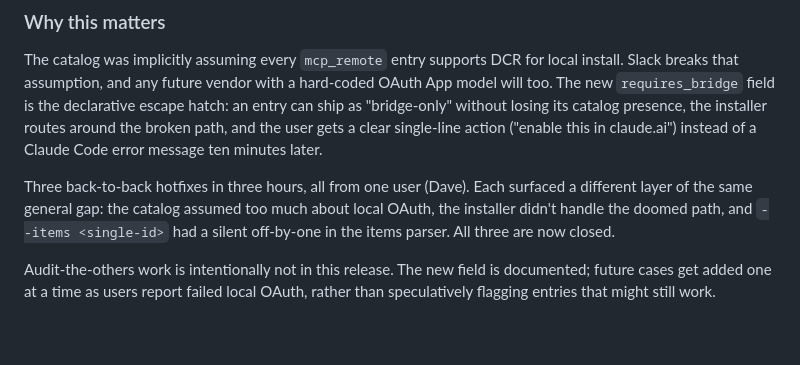
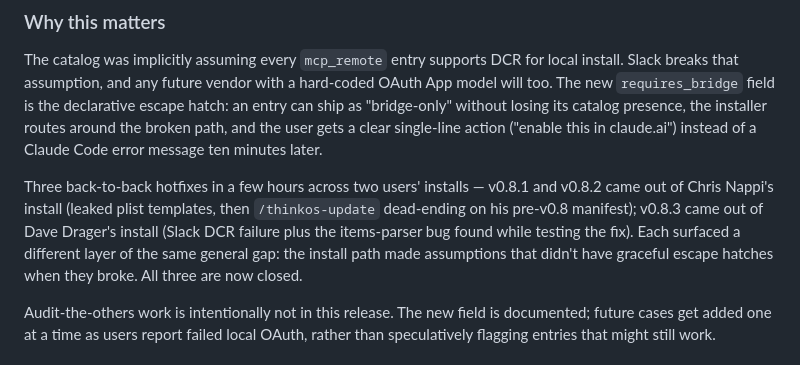
Before and after one commit to dhirajsapkal/think-os-personal, a Markdown page: CHANGELOG.md, the part around the change. Drawn GitHub-style; blank space fills up the shorter version.

Commit message:
CHANGELOG: correct user attribution in v0.8.3 entry
Prose-only follow-up to a9c453e — that commit fixed the website but I missed
the repo CHANGELOG in the same pass. v0.8.1+v0.8.2 came from Chris; v0.8.3
came from Dave. Now consistent.

Co-Authored-By: Claude Opus 4.7 (1M context) <noreply@anthropic.com>

```diff
--- a/CHANGELOG.md
+++ b/CHANGELOG.md
@@ -26,7 +26,7 @@ It worked for him on the bridge because claude.ai's Slack connector ships with a
 
 The catalog was implicitly assuming every `mcp_remote` entry supports DCR for local install. Slack breaks that assumption, and any future vendor with a hard-coded OAuth App model will too. The new `requires_bridge` field is the declarative escape hatch: an entry can ship as "bridge-only" without losing its catalog presence, the installer routes around the broken path, and the user gets a clear single-line action ("enable this in claude.ai") instead of a Claude Code error message ten minutes later.
 
-Three back-to-back hotfixes in three hours, all from one user (Dave). Each surfaced a different layer of the same general gap: the catalog assumed too much about local OAuth, the installer didn't handle the doomed path, and `--items <single-id>` had a silent off-by-one in the items parser. All three are now closed.
+Three back-to-back hotfixes in a few hours across two users' installs — v0.8.1 and v0.8.2 came out of Chris Nappi's install (leaked plist templates, then `/thinkos-update` dead-ending on his pre-v0.8 manifest); v0.8.3 came out of Dave Drager's install (Slack DCR failure plus the items-parser bug found while testing the fix). Each surfaced a different layer of the same general gap: the install path made assumptions that didn't have graceful escape hatches when they broke. All three are now closed.
 
 Audit-the-others work is intentionally not in this release. The new field is documented; future cases get added one at a time as users report failed local OAuth, rather than speculatively flagging entries that might still work.
 
```
